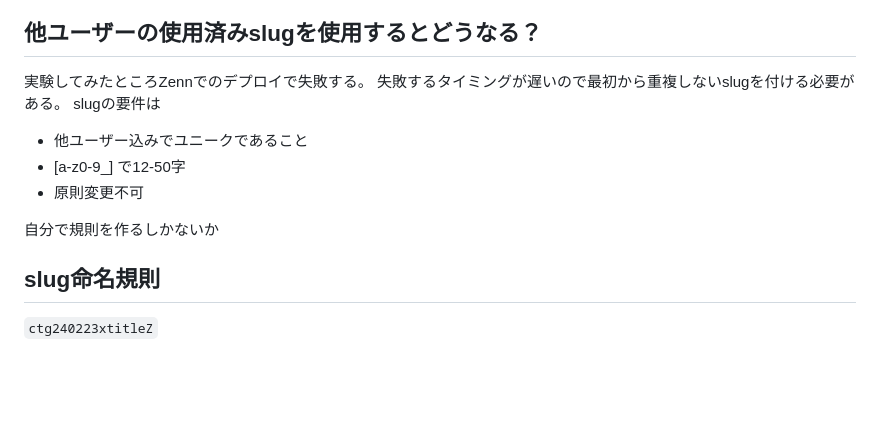
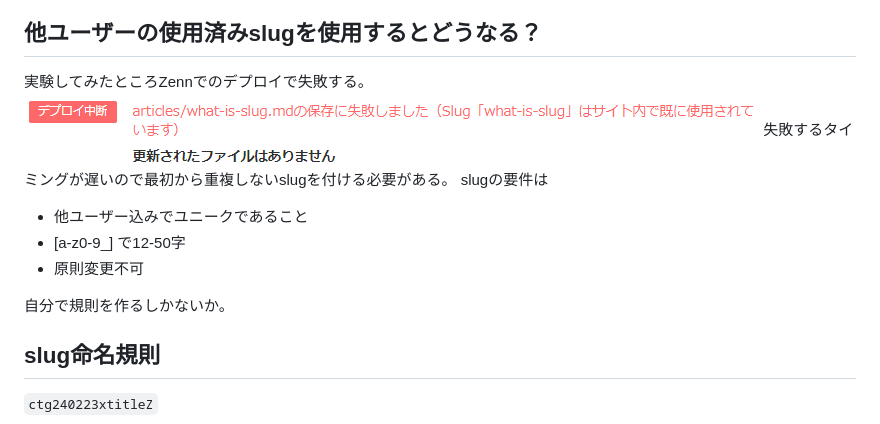
Before and after one commit to kibi2/zenn-content, a Markdown page: articles/zen240223slug.md, the part around the change. Rendered like a GitHub page; pictures changed too: images/etc/zenn-slug-error.png (added); blank space fills up the shorter version.

Commit message:
画像を追加する

```diff
--- a/articles/zen240223slug.md
+++ b/articles/zen240223slug.md
@@ -19,13 +19,14 @@ Zennに投稿するときデフォルトのslugではファイル名が無意味
 ## 他ユーザーの使用済みslugを使用するとどうなる？
 
 実験してみたところZennでのデプロイで失敗する。
+![](/images/etc/zenn-slug-error.png)
 失敗するタイミングが遅いので最初から重複しないslugを付ける必要がある。
 slugの要件は
 - 他ユーザー込みでユニークであること
 - [a-z0-9_] で12-50字
 - 原則変更不可
 
-自分で規則を作るしかないか
+自分で規則を作るしかないか。
 
 ## slug命名規則
 
```
